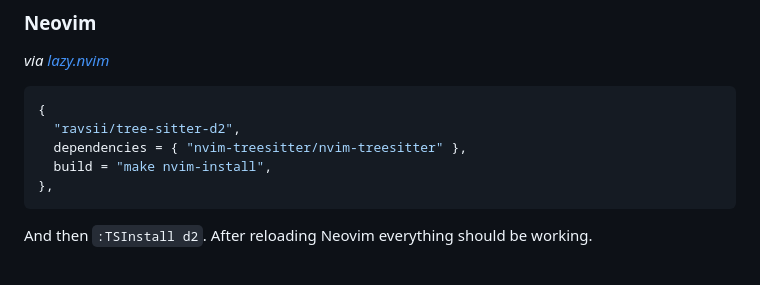
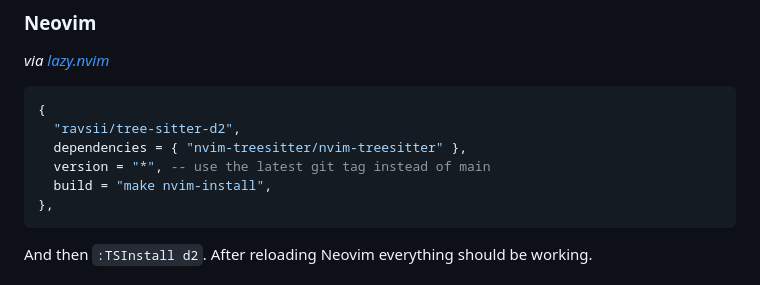
Before and after one commit to ravsii/tree-sitter-d2, a Markdown page: README.md, the part around the change. GitHub-like rendering.

````diff
--- a/README.md
+++ b/README.md
@@ -59,6 +59,7 @@ _via [lazy.nvim]_
 {
   "ravsii/tree-sitter-d2",
   dependencies = { "nvim-treesitter/nvim-treesitter" },
+  version = "*", -- use the latest git tag instead of main
   build = "make nvim-install",
 },
 ```
````
